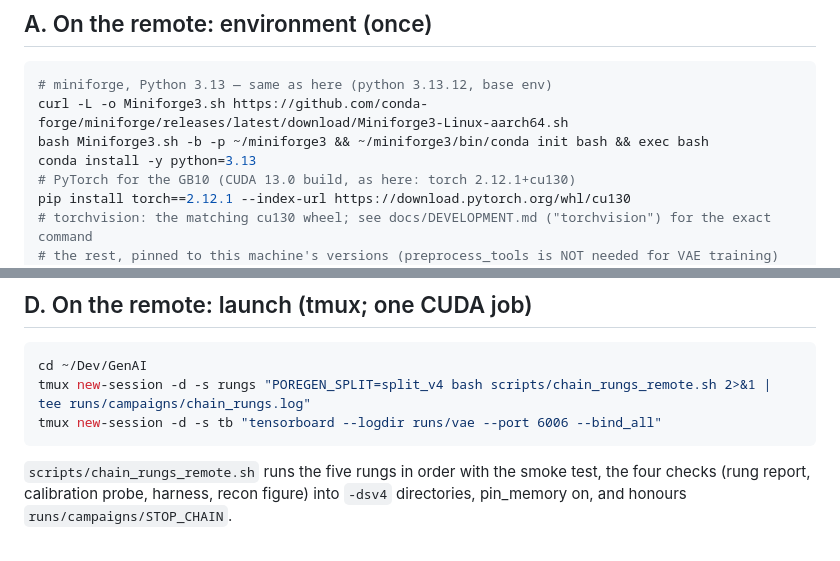
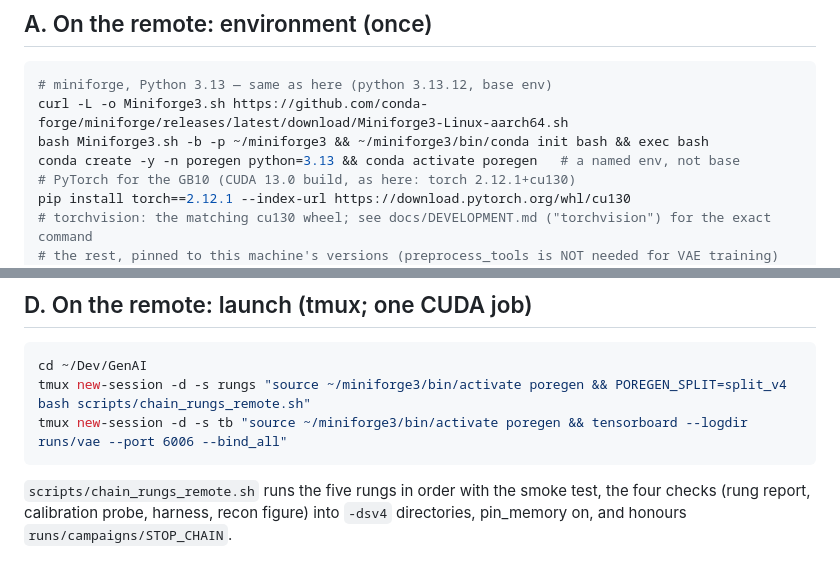
Before and after one commit to jorgecabrejas7/GenAI, a Markdown page: docs/REMOTE_RUNG_SWEEP.md, 2 parts joined by grey strips. GitHub-like rendering.

Commit message:
docs: remote runbook uses a named conda env, not base
Co-Authored-By: Claude Fable 5.1 <noreply@anthropic.com>
Claude-Session: https://claude.ai/code/session_01BfRHsQ86dyUsCVL6zKAF35

````diff
--- a/docs/REMOTE_RUNG_SWEEP.md
+++ b/docs/REMOTE_RUNG_SWEEP.md
@@ -13,7 +13,7 @@ Replace `REMOTE` below with the machine's address (192.168.8.x) and `USER` with
 # miniforge, Python 3.13 — same as here (python 3.13.12, base env)
 curl -L -o Miniforge3.sh https://github.com/conda-forge/miniforge/releases/latest/download/Miniforge3-Linux-aarch64.sh
 bash Miniforge3.sh -b -p ~/miniforge3 && ~/miniforge3/bin/conda init bash && exec bash
-conda install -y python=3.13
+conda create -y -n poregen python=3.13 && conda activate poregen   # a named env, not base
 # PyTorch for the GB10 (CUDA 13.0 build, as here: torch 2.12.1+cu130)
 pip install torch==2.12.1 --index-url https://download.pytorch.org/whl/cu130
 # torchvision: the matching cu130 wheel; see docs/DEVELOPMENT.md ("torchvision") for the exact command
@@ -75,8 +75,8 @@ CUDA_VISIBLE_DEVICES= OMP_NUM_THREADS=4 python -m pytest -q tests/test_split_swi
 
 ```bash
 cd ~/Dev/GenAI
-tmux new-session -d -s rungs "POREGEN_SPLIT=split_v4 bash scripts/chain_rungs_remote.sh 2>&1 | tee runs/campaigns/chain_rungs.log"
-tmux new-session -d -s tb "tensorboard --logdir runs/vae --port 6006 --bind_all"
+tmux new-session -d -s rungs "source ~/miniforge3/bin/activate poregen && POREGEN_SPLIT=split_v4 bash scripts/chain_rungs_remote.sh"
+tmux new-session -d -s tb "source ~/miniforge3/bin/activate poregen && tensorboard --logdir runs/vae --port 6006 --bind_all"
 ```
 
 `scripts/chain_rungs_remote.sh` runs the five rungs in order with the smoke test, the four checks
````
